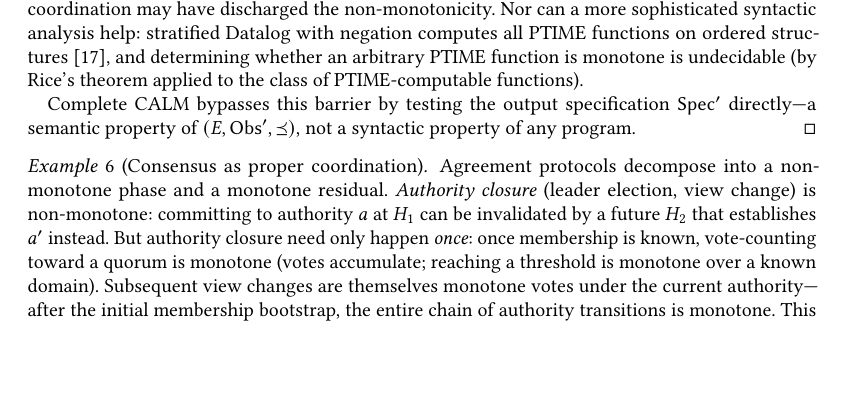
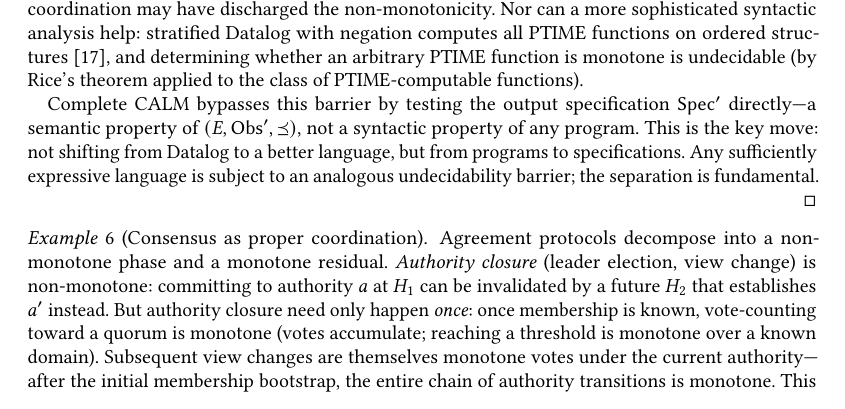
Before and after one commit to jhellerstein/coord-criterion, a LaTeX paper (main.tex): part of page 8 of 24, cut so that both start at the same text, the shorter picture padded with empty space. Compiled offline with pdfLaTeX.

Commit message:
Separation proof: generalize — any language faces the same barrier; the move is programs→specs

```diff
--- a/main.tex
+++ b/main.tex
@@ -865,6 +865,10 @@ the coordination suffices; otherwise more restriction is needed.
   Complete CALM bypasses this barrier by testing the output
   specification $\Spec'$ directly---a semantic property of
   $(E, \Obs', \Ord)$, not a syntactic property of any program.
+  This is the key move: not shifting from Datalog to a better
+  language, but from programs to specifications.
+  Any sufficiently expressive language is subject to an analogous
+  undecidability barrier; the separation is fundamental.
 \end{proof}
 
 \begin{example}[Consensus as proper coordination]
```
